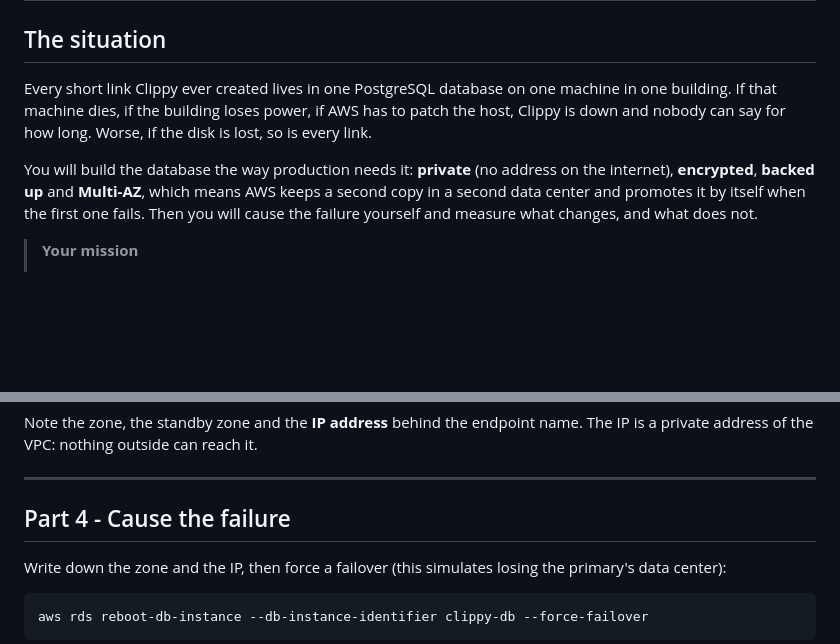
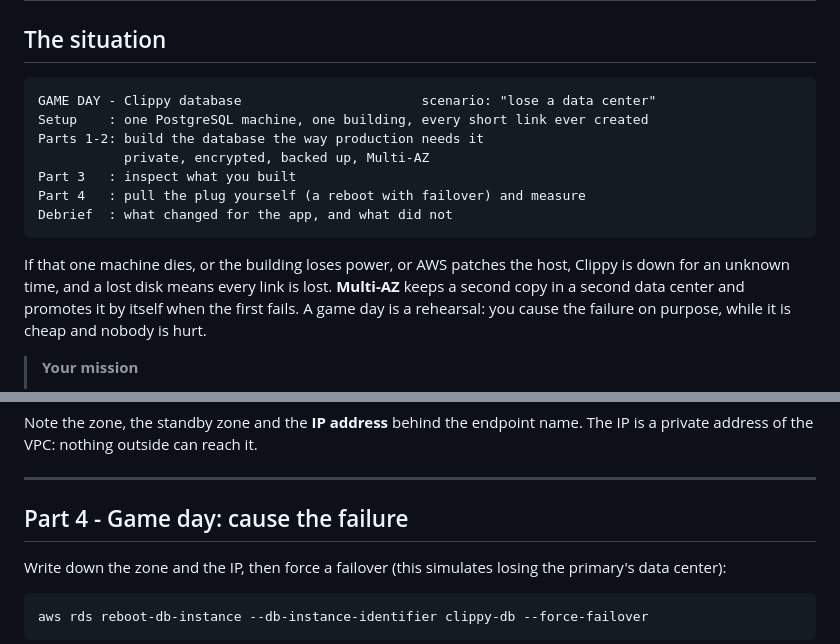
Before and after one commit to professordiogodev/devops-lab-aws-rds-multi-az, a Markdown page: LAB.md, 2 parts joined by grey strips. GitHub-like rendering; blank space fills up the shorter version.

````diff
--- a/LAB.md
+++ b/LAB.md
@@ -2,9 +2,17 @@
 
 ## The situation
 
-Every short link Clippy ever created lives in one PostgreSQL database on one machine in one building. If that machine dies, if the building loses power, if AWS has to patch the host, Clippy is down and nobody can say for how long. Worse, if the disk is lost, so is every link.
+```text
+GAME DAY - Clippy database                       scenario: "lose a data center"
+Setup    : one PostgreSQL machine, one building, every short link ever created
+Parts 1-2: build the database the way production needs it
+           private, encrypted, backed up, Multi-AZ
+Part 3   : inspect what you built
+Part 4   : pull the plug yourself (a reboot with failover) and measure
+Debrief  : what changed for the app, and what did not
+```
 
-You will build the database the way production needs it: **private** (no address on the internet), **encrypted**, **backed up** and **Multi-AZ**, which means AWS keeps a second copy in a second data center and promotes it by itself when the first one fails. Then you will cause the failure yourself and measure what changes, and what does not.
+If that one machine dies, or the building loses power, or AWS patches the host, Clippy is down for an unknown time, and a lost disk means every link is lost. **Multi-AZ** keeps a second copy in a second data center and promotes it by itself when the first fails. A game day is a rehearsal: you cause the failure on purpose, while it is cheap and nobody is hurt.
 
 > **Your mission**
 > - Create the network pieces: a DB subnet group over two zones, and a security group that lets **only the app tier** reach port 5432
@@ -86,7 +94,7 @@ Note the zone, the standby zone and the **IP address** behind the endpoint name.
 
 ---
 
-## Part 4 - Cause the failure
+## Part 4 - Game day: cause the failure
 
 Write down the zone and the IP, then force a failover (this simulates losing the primary's data center):
 
````
Also changed, not shown: README.md (+12 -4 lines), assets/gifs/situation.gif.
